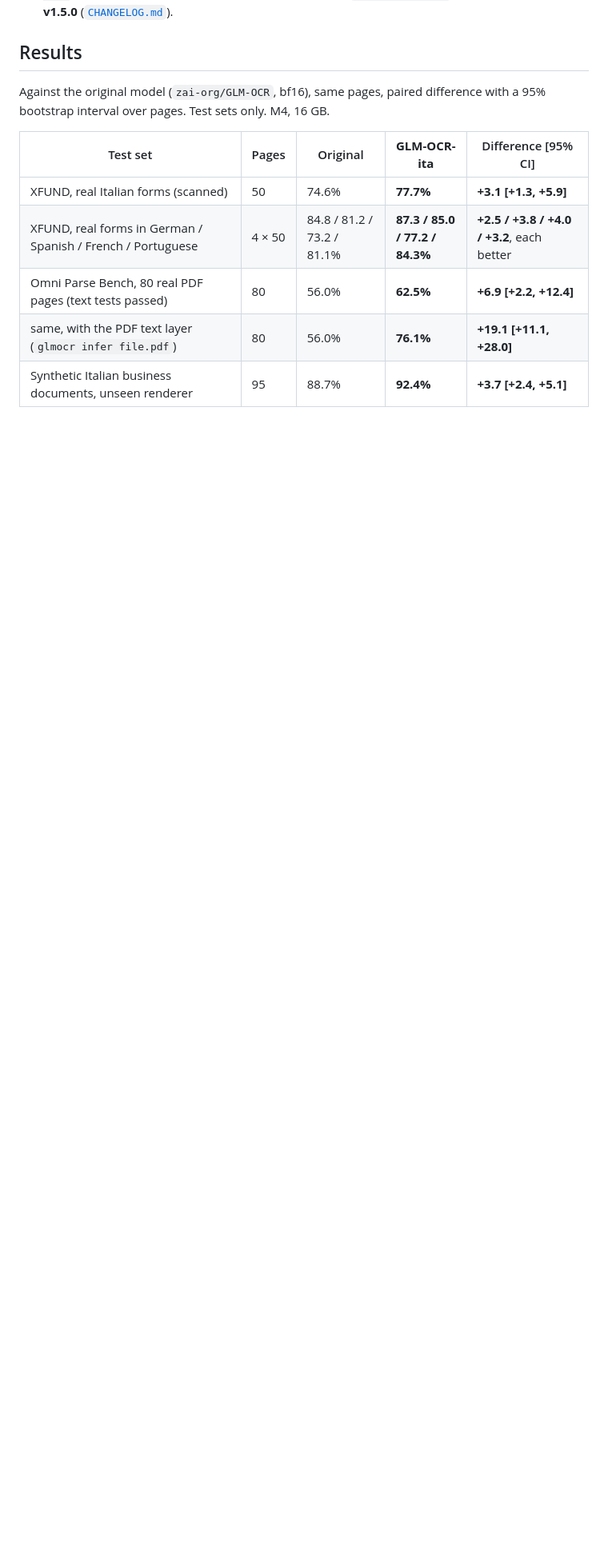
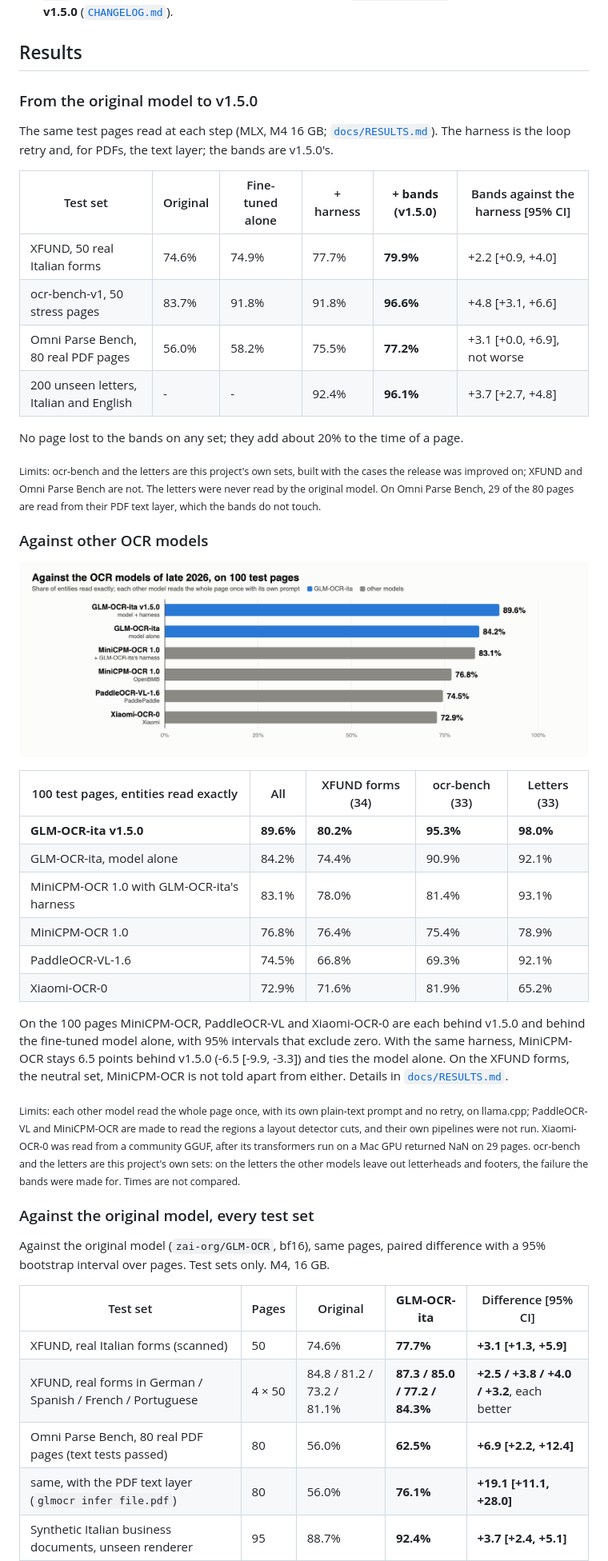
Before and after one commit to fabriziosalmi/glm-ocr-ita, a Markdown page: README.md, the part around one of its changes. Shown at 80% size. GitHub-like rendering; pictures changed too: docs/img/rivals-v1.5.0.png (added); blank space fills up the shorter version.

Commit message:
docs(readme): the results open with two tables and a chart, limits in small print
Co-Authored-By: Claude Opus 5.5 <noreply@anthropic.com>

```diff
--- a/README.md
+++ b/README.md
@@ -11,6 +11,40 @@ The whole story in six pages: [overview (English)](docs/overview-v1.5.0-en.pdf),
 - **Weights:** [`fabriziosalmi/GLM-OCR-ita-mlx-8bit`](https://huggingface.co/fabriziosalmi/GLM-OCR-ita-mlx-8bit) on Hugging Face. A GGUF of the same fine-tuned weights, for llama.cpp on Linux, Windows and in Docker: [`fabriziosalmi/GLM-OCR-ita-GGUF`](https://huggingface.co/fabriziosalmi/GLM-OCR-ita-GGUF), measured on its own and not shown equivalent ([`docs/HARNESS.md`](docs/HARNESS.md)). **Current release: v1.5.0** ([`CHANGELOG.md`](CHANGELOG.md)).
 
 ## Results
+
+### From the original model to v1.5.0
+
+The same test pages read at each step (MLX, M4 16 GB; [`docs/RESULTS.md`](docs/RESULTS.md#release-v150)). The harness is the loop retry and, for PDFs, the text layer; the bands are v1.5.0's.
+
+| Test set | Original | Fine-tuned alone | + harness | **+ bands (v1.5.0)** | Bands against the harness [95% CI] |
+|---|---|---|---|---|---|
+| XFUND, 50 real Italian forms | 74.6% | 74.9% | 77.7% | **79.9%** | +2.2 [+0.9, +4.0] |
+| ocr-bench-v1, 50 stress pages | 83.7% | 91.8% | 91.8% | **96.6%** | +4.8 [+3.1, +6.6] |
+| Omni Parse Bench, 80 real PDF pages | 56.0% | 58.2% | 75.5% | **77.2%** | +3.1 [+0.0, +6.9], not worse |
+| 200 unseen letters, Italian and English | - | - | 92.4% | **96.1%** | +3.7 [+2.7, +4.8] |
+
+No page lost to the bands on any set; they add about 20% to the time of a page.
+
+<sub>Limits: ocr-bench and the letters are this project's own sets, built with the cases the release was improved on; XFUND and Omni Parse Bench are not. The letters were never read by the original model. On Omni Parse Bench, 29 of the 80 pages are read from their PDF text layer, which the bands do not touch.</sub>
+
+### Against other OCR models
+
+![GLM-OCR-ita v1.5.0 89.6%, the model alone 84.2%, MiniCPM-OCR with GLM-OCR-ita's harness 83.1%, MiniCPM-OCR 76.8%, PaddleOCR-VL-1.6 74.5%, Xiaomi-OCR-0 72.9%](docs/img/rivals-v1.5.0.png)
+
+| 100 test pages, entities read exactly | All | XFUND forms (34) | ocr-bench (33) | Letters (33) |
+|---|---|---|---|---|
+| **GLM-OCR-ita v1.5.0** | **89.6%** | **80.2%** | **95.3%** | **98.0%** |
+| GLM-OCR-ita, model alone | 84.2% | 74.4% | 90.9% | 92.1% |
+| MiniCPM-OCR 1.0 with GLM-OCR-ita's harness | 83.1% | 78.0% | 81.4% | 93.1% |
+| MiniCPM-OCR 1.0 | 76.8% | 76.4% | 75.4% | 78.9% |
+| PaddleOCR-VL-1.6 | 74.5% | 66.8% | 69.3% | 92.1% |
+| Xiaomi-OCR-0 | 72.9% | 71.6% | 81.9% | 65.2% |
+
+On the 100 pages MiniCPM-OCR, PaddleOCR-VL and Xiaomi-OCR-0 are each behind v1.5.0 and behind the fine-tuned model alone, with 95% intervals that exclude zero. With the same harness, MiniCPM-OCR stays 6.5 points behind v1.5.0 (-6.5 [-9.9, -3.3]) and ties the model alone. On the XFUND forms, the neutral set, MiniCPM-OCR is not told apart from either. Details in [`docs/RESULTS.md`](docs/RESULTS.md#against-other-ocr-models).
+
+<sub>Limits: each other model read the whole page once, with its own plain-text prompt and no retry, on llama.cpp; PaddleOCR-VL and MiniCPM-OCR are made to read the regions a layout detector cuts, and their own pipelines were not run. Xiaomi-OCR-0 was read from a community GGUF, after its transformers run on a Mac GPU returned NaN on 29 pages. ocr-bench and the letters are this project's own sets: on the letters the other models leave out letterheads and footers, the failure the bands were made for. Times are not compared.</sub>
+
+### Against the original model, every test set
 
 Against the original model (`zai-org/GLM-OCR`, bf16), same pages, paired difference with a 95% bootstrap interval over pages. Test sets only. M4, 16 GB.
 
```
Also changed, not shown: other parts of README.md (+0 -4 lines).
